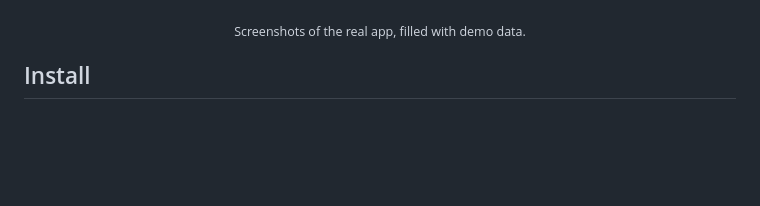
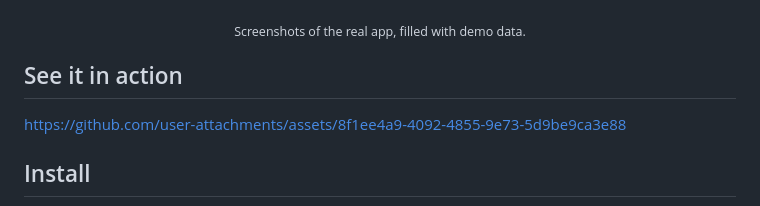
Before and after one commit to thmsgo18/Azimut, a Markdown page: README.md, the part around the change. Rendered like a GitHub page; blank space fills up the shorter version.

Commit message:
Add 'See it in action' section to README
Added a section with a link to see the app in action.

```diff
--- a/README.md
+++ b/README.md
@@ -55,6 +55,11 @@ No account, no cloud, no subscription. Everything lives in one file on your mach
 </table>
 
 <p align="center"><sub>Screenshots of the real app, filled with demo data.</sub></p>
+
+## See it in action
+
+https://github.com/user-attachments/assets/8f1ee4a9-4092-4855-9e73-5d9be9ca3e88
+
 
 ## Install
 
```
